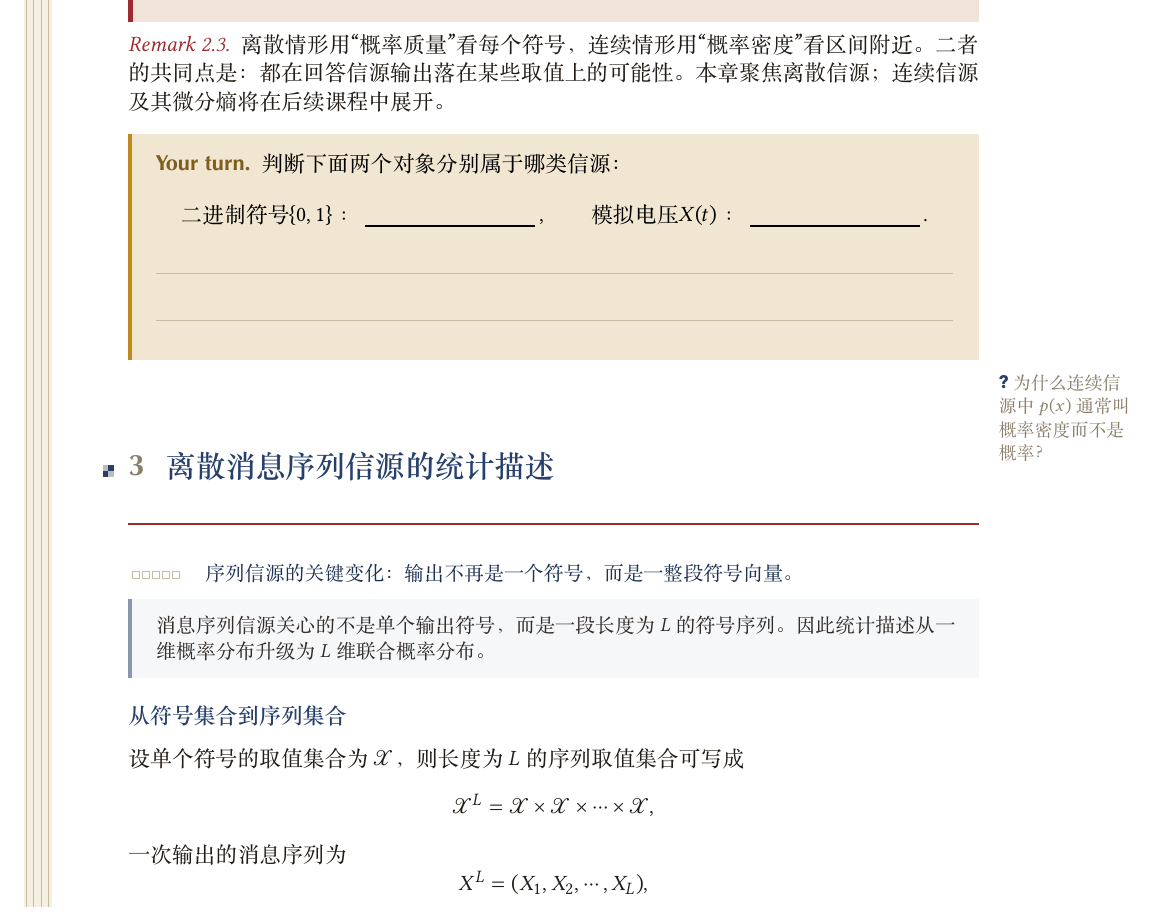
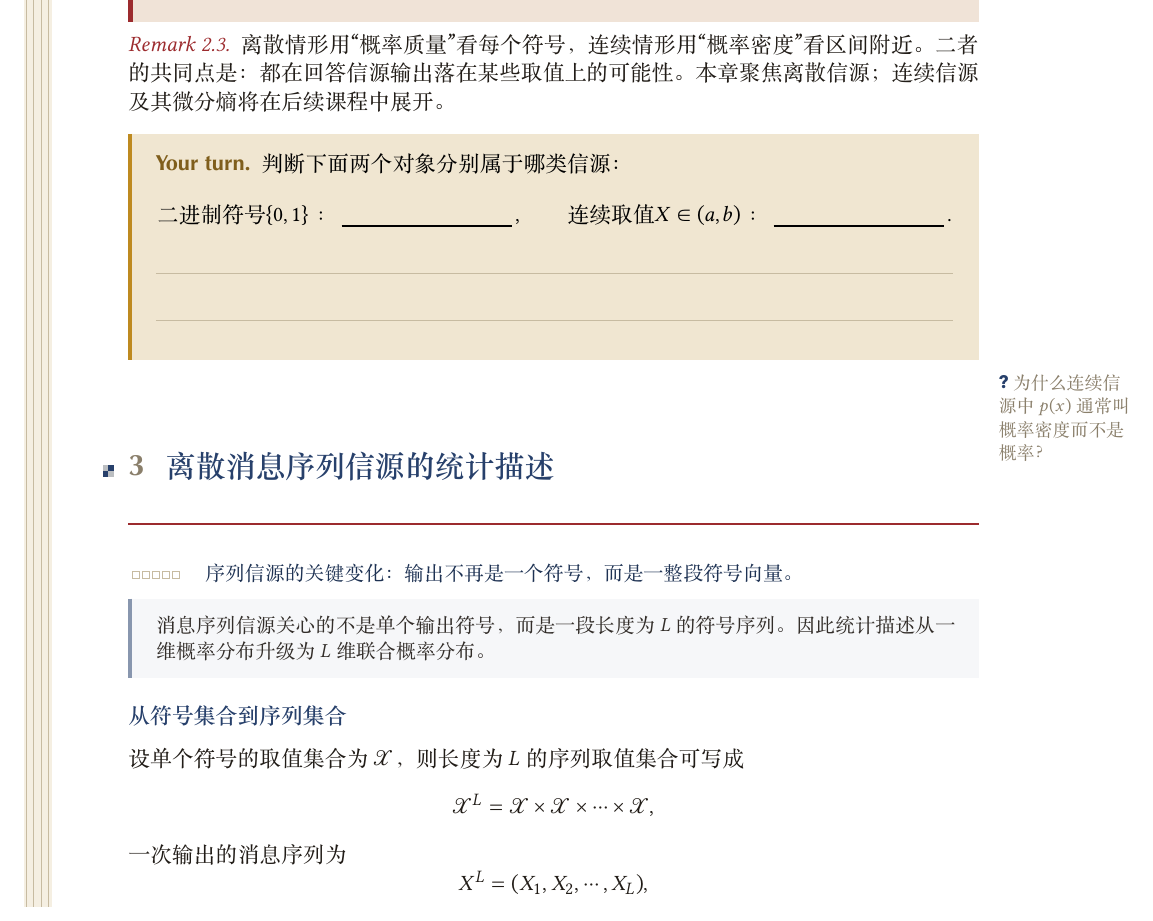
Before and after one commit to fanzuituanhuo/communication_theory, a LaTeX document (source_coding/src/main.tex, which reads source_coding/src/sections/02-source-types.tex): part of page 4 of 17, cut so that both start at the same text. The pictures show the PDF file source_coding/pdf/main.pdf that the author committed with the source.

Commit message:
fix: clarify continuous source example in yourturn

```diff
--- a/source_coding/src/sections/02-source-types.tex
+++ b/source_coding/src/sections/02-source-types.tex
@@ -62,7 +62,7 @@ P\{a\leq X\leq b\}=\int_a^b \pmf(x)\,dx.
 \[
 \text{二进制符号 } \{0,1\}:\ \answerin[3cm]{离散信源},
 \qquad
-\text{模拟电压 } X(t):\ \answerin[3cm]{连续信源}.
+\text{连续取值 } X\in(a,b):\ \answerin[3cm]{连续信源}.
 \]
 \workspace[2]
 \end{yourturn}
```
Also changed, not shown: source_coding/pdf/main-answers.pdf, source_coding/pdf/main.pdf.
